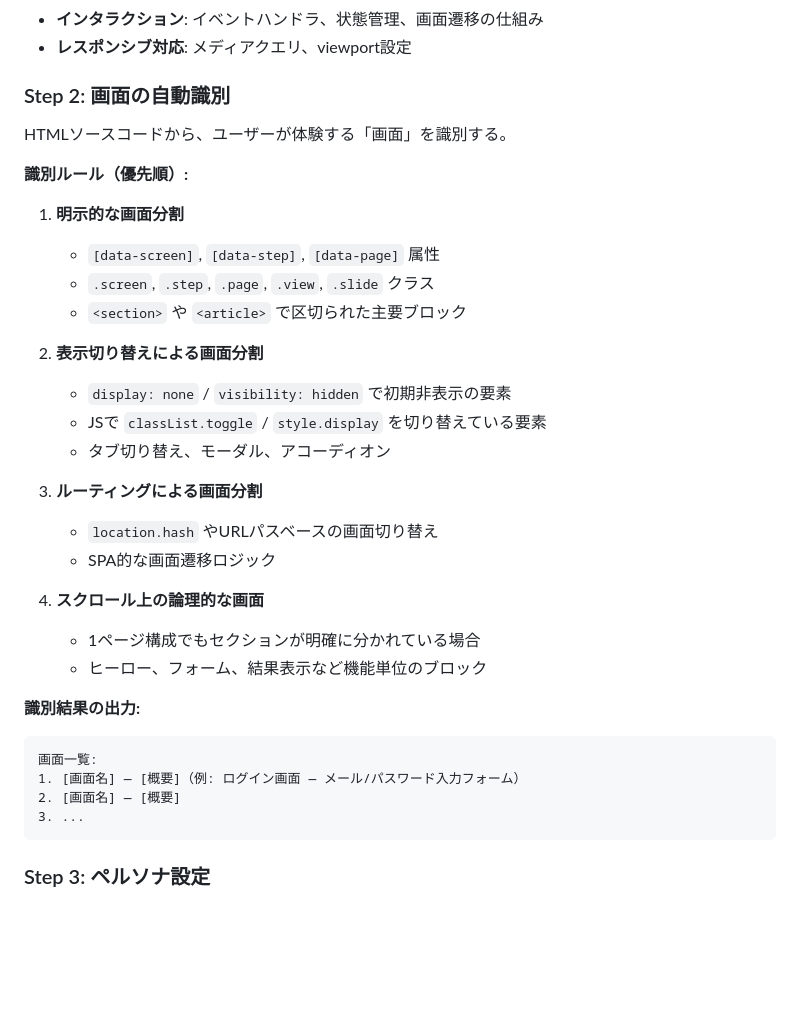
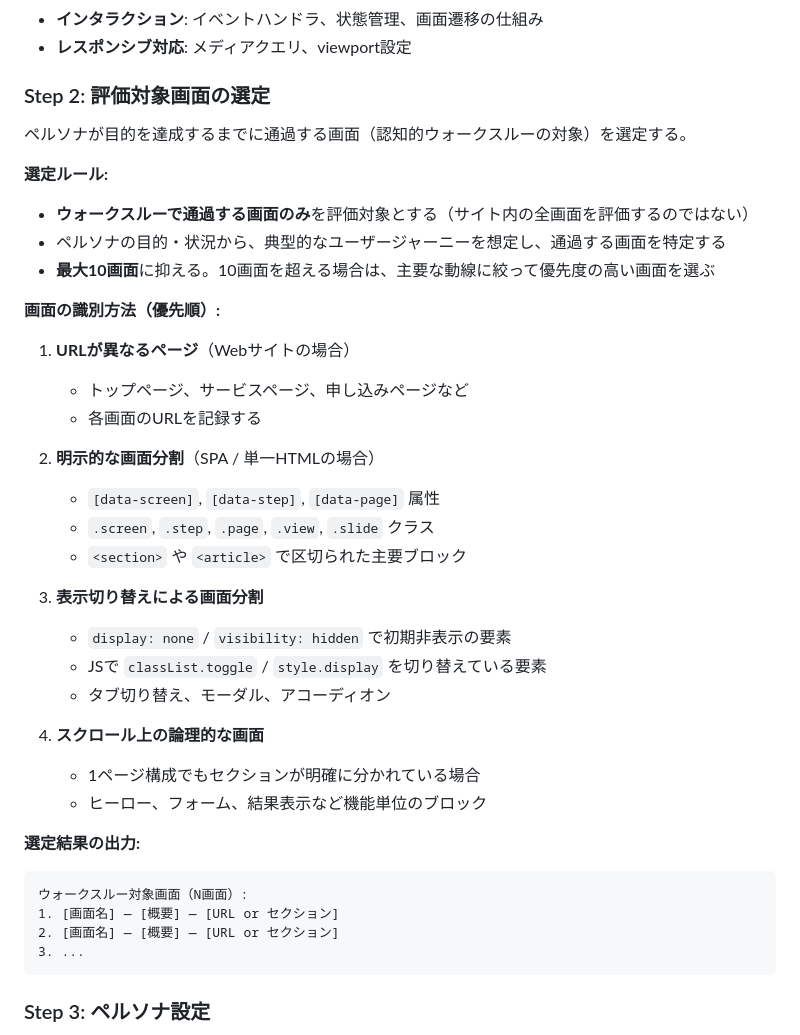
Before and after one commit to hayatomiyake-arch/designsprint, a Markdown page: proto-review/prompts/proto-review-artifact.md, the part around one of its changes. Rendered like a GitHub page; blank space fills up the shorter version.

````diff
--- a/proto-review/prompts/proto-review-artifact.md
+++ b/proto-review/prompts/proto-review-artifact.md
@@ -53,35 +53,41 @@ URL: https://example.com/app
 - **インタラクション**: イベントハンドラ、状態管理、画面遷移の仕組み
 - **レスポンシブ対応**: メディアクエリ、viewport設定
 
-### Step 2: 画面の自動識別
+### Step 2: 評価対象画面の選定
 
-HTMLソースコードから、ユーザーが体験する「画面」を識別する。
+ペルソナが目的を達成するまでに通過する画面（認知的ウォークスルーの対象）を選定する。
 
-**識別ルール（優先順）:**
+**選定ルール:**
 
-1. **明示的な画面分割**
+- **ウォークスルーで通過する画面のみ**を評価対象とする（サイト内の全画面を評価するのではない）
+- ペルソナの目的・状況から、典型的なユーザージャーニーを想定し、通過する画面を特定する
+- **最大10画面**に抑える。10画面を超える場合は、主要な動線に絞って優先度の高い画面を選ぶ
+
+**画面の識別方法（優先順）:**
+
+1. **URLが異なるページ**（Webサイトの場合）
+   - トップページ、サービスページ、申し込みページなど
+   - 各画面のURLを記録する
+
+2. **明示的な画面分割**（SPA / 単一HTMLの場合）
    - `[data-screen]`, `[data-step]`, `[data-page]` 属性
    - `.screen`, `.step`, `.page`, `.view`, `.slide` クラス
    - `<section>` や `<article>` で区切られた主要ブロック
 
-2. **表示切り替えによる画面分割**
+3. **表示切り替えによる画面分割**
    - `display: none` / `visibility: hidden` で初期非表示の要素
    - JSで `classList.toggle` / `style.display` を切り替えている要素
    - タブ切り替え、モーダル、アコーディオン
-
-3. **ルーティングによる画面分割**
-   - `location.hash` やURLパスベースの画面切り替え
-   - SPA的な画面遷移ロジック
 
 4. **スクロール上の論理的な画面**
    - 1ページ構成でもセクションが明確に分かれている場合
    - ヒーロー、フォーム、結果表示など機能単位のブロック
 
-**識別結果の出力:**
+**選定結果の出力:**
 ```
-画面一覧:
-1. [画面名] — [概要]（例: ログイン画面 — メール/パスワード入力フォーム）
-2. [画面名] — [概要]
+ウォークスルー対象画面（N画面）:
+1. [画面名] — [概要] — [URL or セクション]
+2. [画面名] — [概要] — [URL or セクション]
 3. ...
 ```
 
````
Also changed, not shown: other parts of proto-review/prompts/proto-review-artifact.md (+3 -85 lines).
